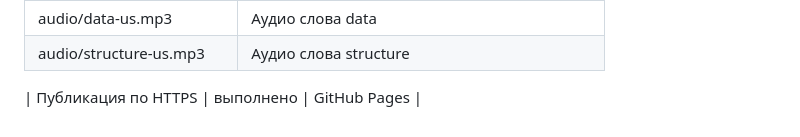
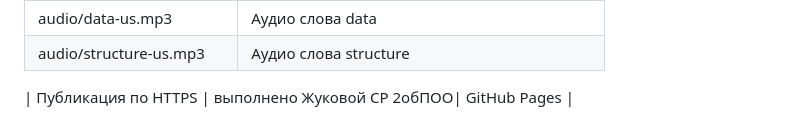
Before and after one commit to sofizuki07-sketch/pronunciation-glossary, a Markdown page: README.md, the part around the change. Drawn GitHub-style.

```diff
--- a/README.md
+++ b/README.md
@@ -66,4 +66,4 @@
 
 
 
-| Публикация по HTTPS | выполнено | GitHub Pages |
+| Публикация по HTTPS | выполнено Жуковой СР 2обПОО| GitHub Pages |
```
